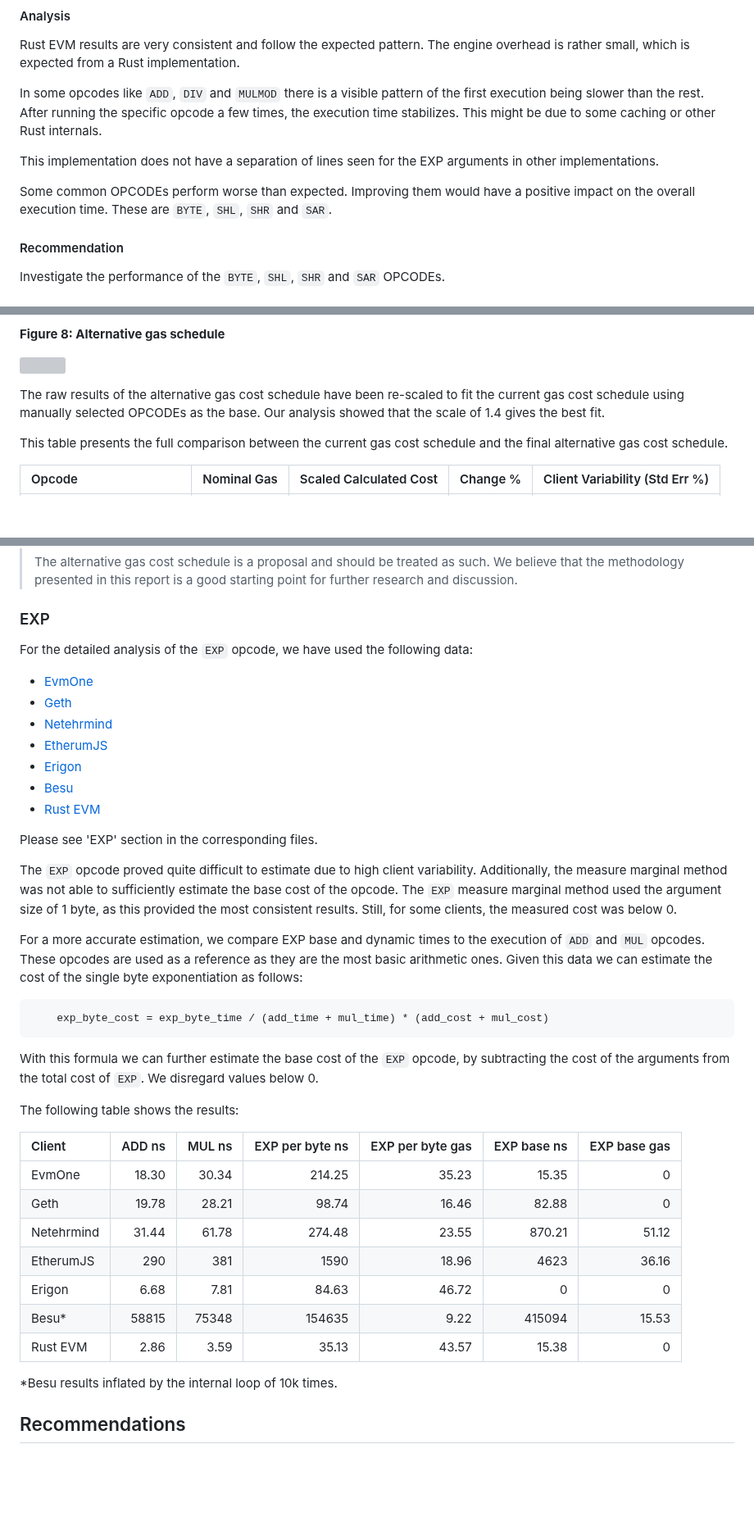
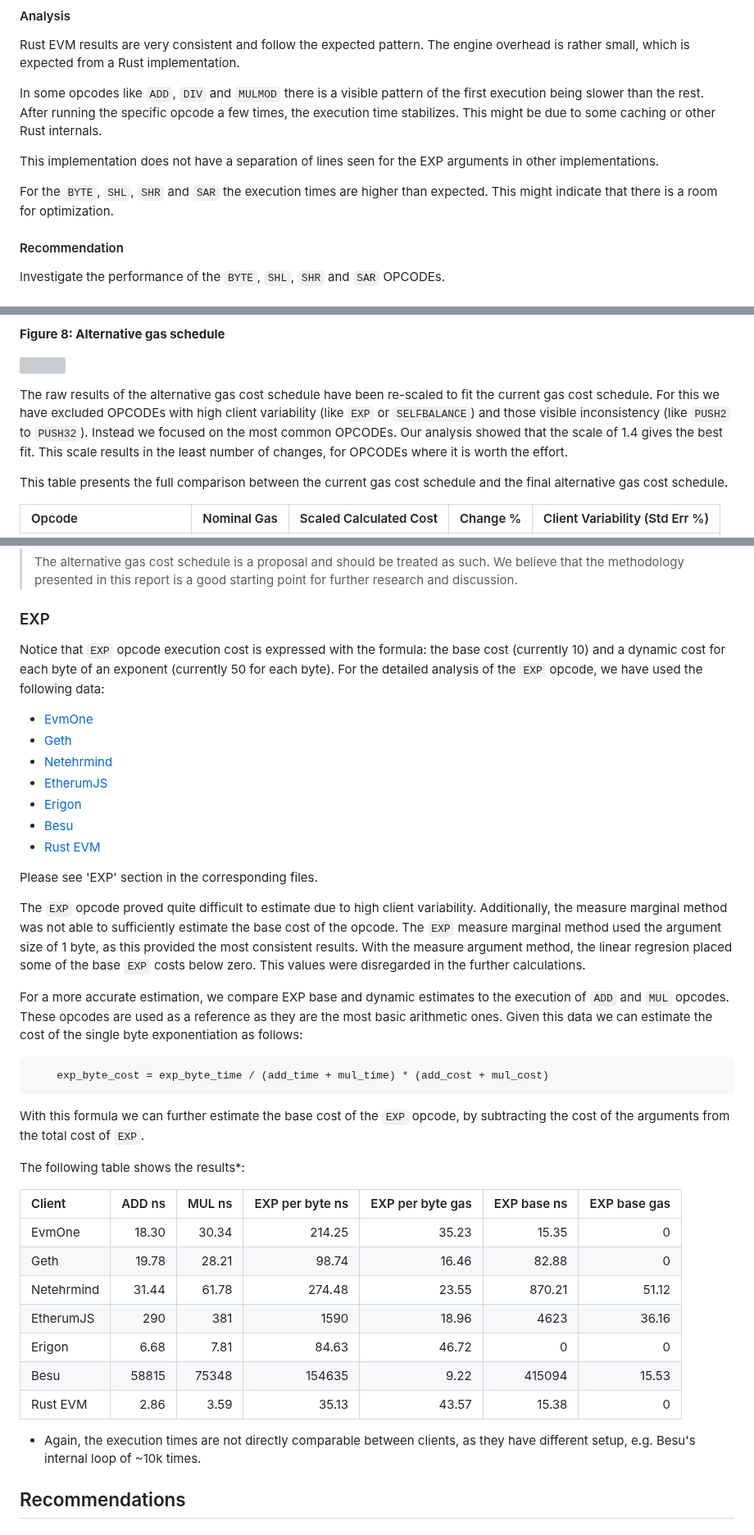
Before and after one commit to imapp-pl/gas-cost-estimator, a Markdown page: docs/report_stage_iii.md, 3 parts joined by grey strips. Shown at 82% size. GitHub-like rendering; blank space fills up the shorter version; grey boxes are pictures that could not be loaded.

Commit message:
Changes from the review

````diff
--- a/docs/report_stage_iii.md
+++ b/docs/report_stage_iii.md
@@ -309,7 +309,7 @@ In some opcodes like `ADD`, `DIV` and `MULMOD` there is a visible pattern of the
 
 This implementation does not have a separation of lines seen for the EXP arguments in other implementations.
 
-Some common OPCODEs perform worse than expected. Improving them would have a positive impact on the overall execution time. These are `BYTE`, `SHL`, `SHR` and `SAR`.
+For the `BYTE`, `SHL`, `SHR` and `SAR` the execution times are higher than expected. This might indicate that there is a room for optimization.
 
 #### Recommendation
 
@@ -336,7 +336,7 @@ Calculating the averages, we get the following alternative gas cost schedule:
 <img src="./report_stage_iii_assets/final_proposal.png" width="700"/>&nbsp;
 
 
-The raw results of the alternative gas cost schedule have been re-scaled to fit the current gas cost schedule using manually selected OPCODEs as the base. Our analysis showed that the scale of 1.4 gives the best fit.
+The raw results of the alternative gas cost schedule have been re-scaled to fit the current gas cost schedule. For this we have excluded OPCODEs with high client variability (like `EXP` or `SELFBALANCE`) and those visible inconsistency (like `PUSH2` to `PUSH32`). Instead we focused on the most common OPCODEs. Our analysis showed that the scale of 1.4 gives the best fit. This scale results in the least number of changes, for OPCODEs where it is worth the effort.
 
 This table presents the full comparison between the current gas cost schedule and the final alternative gas cost schedule.
 
@@ -477,7 +477,7 @@ SWAP16|3|2.29|-23.70%|19.30%
 
 
 ### EXP
-For the detailed analysis of the `EXP` opcode, we have used the following data:
+Notice that `EXP` opcode execution cost is expressed with the formula: the base cost (currently 10) and a dynamic cost for each byte of an exponent (currently 50 for each byte). For the detailed analysis of the `EXP` opcode, we have used the following data:
 - [EvmOne](./report_stage_iii_assets/evmone_measure_arguments_single_exp.html)
 - [Geth](./report_stage_iii_assets/geth_measure_arguments_single_exp.html)
 - [Netehrmind](./report_stage_iii_assets/nethermind_measure_arguments_single_exp.html)
@@ -488,17 +488,17 @@ For the detailed analysis of the `EXP` opcode, we have used the following data:
 
 Please see 'EXP' section in the corresponding files.
 
-The `EXP` opcode proved quite difficult to estimate due to high client variability. Additionally, the measure marginal method was not able to sufficiently estimate the base cost of the opcode. The `EXP` measure marginal method used the argument size of 1 byte, as this provided the most consistent results. Still, for some clients, the measured cost was below 0.
+The `EXP` opcode proved quite difficult to estimate due to high client variability. Additionally, the measure marginal method was not able to sufficiently estimate the base cost of the opcode. The `EXP` measure marginal method used the argument size of 1 byte, as this provided the most consistent results. With the measure argument method, the linear regresion placed some of the base `EXP` costs below zero. This values were disregarded in the further calculations.
 
-For a more accurate estimation, we compare EXP base and dynamic times to the execution of `ADD` and `MUL` opcodes. These opcodes are used as a reference as they are the most basic arithmetic ones. Given this data we can estimate the cost of the single byte exponentiation as follows:
+For a more accurate estimation, we compare EXP base and dynamic estimates to the execution of `ADD` and `MUL` opcodes. These opcodes are used as a reference as they are the most basic arithmetic ones. Given this data we can estimate the cost of the single byte exponentiation as follows:
 
 ```math
 	exp_byte_cost = exp_byte_time / (add_time + mul_time) * (add_cost + mul_cost)
 ```
 
-With this formula we can further estimate the base cost of the `EXP` opcode, by subtracting the cost of the arguments from the total cost of `EXP`. We disregard values below 0.
+With this formula we can further estimate the base cost of the `EXP` opcode, by subtracting the cost of the arguments from the total cost of `EXP`.
 
-The following table shows the results:
+The following table shows the results*:
 
 Client|ADD ns|MUL ns|EXP per byte ns|EXP per byte gas| EXP base ns | EXP base gas
 :----- | ----: | -----: | ----: | -----: | -----: | -----:
@@ -507,10 +507,10 @@ Geth|19.78|28.21|98.74|16.46|82.88|0
 Netehrmind|31.44|61.78|274.48|23.55|870.21|51.12
 EtherumJS|290|381|1590|18.96|4623|36.16
 Erigon|6.68|7.81|84.63|46.72|0|0
-Besu*|58815|75348|154635|9.22|415094|15.53
+Besu|58815|75348|154635|9.22|415094|15.53
 Rust EVM|2.86|3.59|35.13|43.57|15.38|0
 
-*Besu results inflated by the internal loop of 10k times.
+* Again, the execution times are not directly comparable between clients, as they have different setup, e.g. Besu's internal loop of ~10k times.
 
 ## Recommendations
 
````
Also changed, not shown: other parts of docs/report_stage_iii.md (+1 -1 lines).
